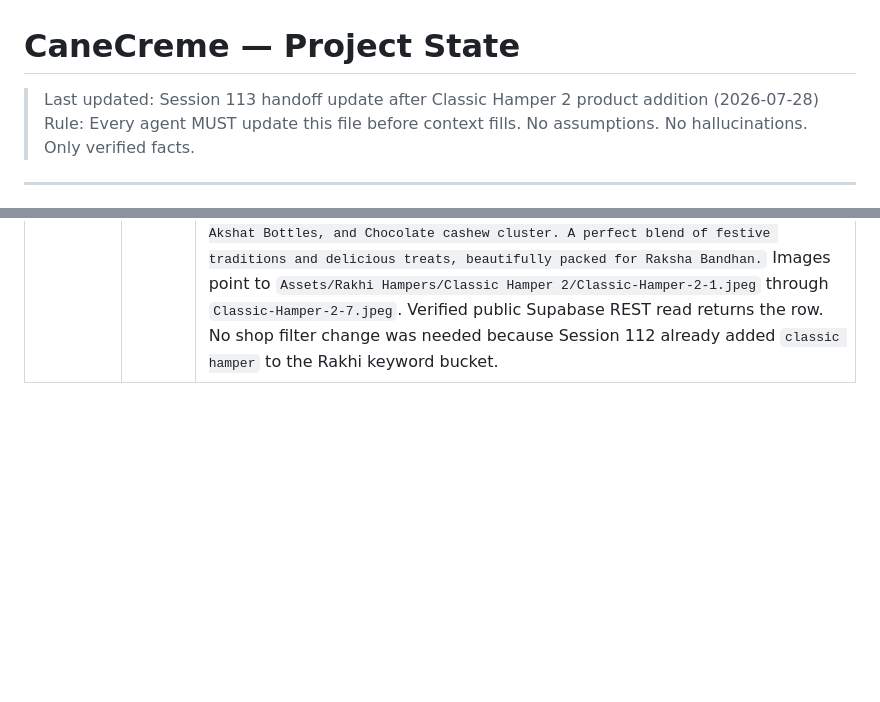
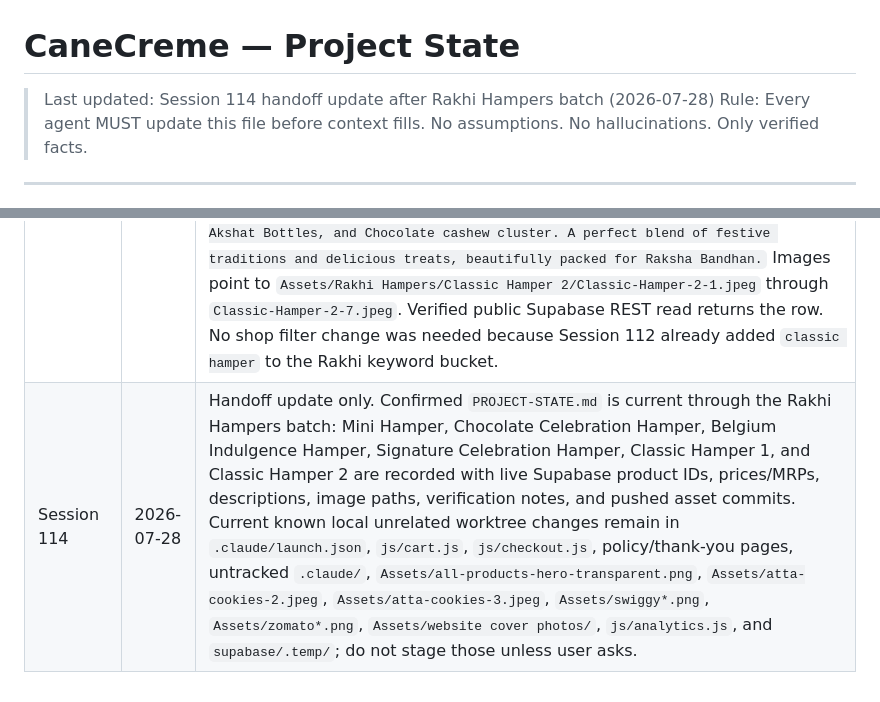
Before and after one commit to kashyap-family/canecreme, a Markdown page: PROJECT-STATE.md, 2 parts joined by grey strips. Rendered like a GitHub page; blank space fills up the shorter version.

Commit message:
Update project state handoff

```diff
--- a/PROJECT-STATE.md
+++ b/PROJECT-STATE.md
@@ -1,5 +1,5 @@
 # CaneCreme — Project State
-> Last updated: Session 113 handoff update after Classic Hamper 2 product addition (2026-07-28)
+> Last updated: Session 114 handoff update after Rakhi Hampers batch (2026-07-28)
 > Rule: Every agent MUST update this file before context fills. No assumptions. No hallucinations. Only verified facts.
 
 ---
@@ -628,3 +628,4 @@ How to add product images correctly:
 | Session 111 | 2026-07-28 | User asked to update the Mini Hamper pictures in `Assets/Rakhi Hampers/Mini Hamper/`. Local files changed: `Mini-Hamper-3.jpeg` and `Mini-Hamper-4.jpeg`; new file added: `Mini-Hamper-5.jpeg`. Updated live Supabase `Mini Hamper` product row (`df9edf5c-4b83-41eb-a60d-e5df4c0f9499`) so its `images` array now points to `Mini-Hamper-1.jpeg` through `Mini-Hamper-5.jpeg`. Verified public Supabase REST read returns all five image paths. |
 | Session 112 | 2026-07-28 | User asked to add `Classic Hamper 1` under Rakhi Hampers and provided assets in `Assets/Rakhi Hampers/Classic Hamper 1/`. Inserted 1 active Supabase `products` row: `Classic Hamper 1` ₹349 compare-at ₹699 stock 100 (`0983e437-3f5a-48a9-9a91-34360750c5d6`). Description saved as `Celebrate the bond of love with a thoughtfully curated festive hamper featuring Tropical Coconut Cookies, Korean Chilli Corn Chips, Designer Rakhi, Motichoor Laddoo Candle, Roli & Akshat Bottles, and Chocolate cashew cluster. A perfect blend of festive traditions and delicious treats, beautifully packed for Raksha Bandhan.` Images point to `Assets/Rakhi Hampers/Classic Hamper 1/Classic-Hamper-1-1.jpeg` through `Classic-Hamper-1-7.jpeg`. Verified public Supabase REST read returns the row. Updated local `shop.html` Rakhi keyword bucket to include `classic hamper`, because website category placement is keyword-based. |
 | Session 113 | 2026-07-28 | User asked to add `Classic Hamper 2` under Rakhi Hampers and provided assets in `Assets/Rakhi Hampers/Classic Hamper 2/`. User's pasted details repeated `Name: Classic Hamper 1`, but the request and folder were `Classic Hamper 2`, so inserted as `Classic Hamper 2` to avoid duplicating existing `Classic Hamper 1`. Inserted 1 active Supabase `products` row: `Classic Hamper 2` ₹349 compare-at ₹699 stock 100 (`6e2a8e8d-80e5-4801-b51a-de6555f77668`). Description saved as `Celebrate the bond of love with a thoughtfully curated festive hamper featuring Chocochip Oatmeal Cookies, Makhana Chips, Designer Rakhi, Motichoor Laddoo Candle, Roli & Akshat Bottles, and Chocolate cashew cluster. A perfect blend of festive traditions and delicious treats, beautifully packed for Raksha Bandhan.` Images point to `Assets/Rakhi Hampers/Classic Hamper 2/Classic-Hamper-2-1.jpeg` through `Classic-Hamper-2-7.jpeg`. Verified public Supabase REST read returns the row. No shop filter change was needed because Session 112 already added `classic hamper` to the Rakhi keyword bucket. |
+| Session 114 | 2026-07-28 | Handoff update only. Confirmed `PROJECT-STATE.md` is current through the Rakhi Hampers batch: Mini Hamper, Chocolate Celebration Hamper, Belgium Indulgence Hamper, Signature Celebration Hamper, Classic Hamper 1, and Classic Hamper 2 are recorded with live Supabase product IDs, prices/MRPs, descriptions, image paths, verification notes, and pushed asset commits. Current known local unrelated worktree changes remain in `.claude/launch.json`, `js/cart.js`, `js/checkout.js`, policy/thank-you pages, untracked `.claude/`, `Assets/all-products-hero-transparent.png`, `Assets/atta-cookies-2.jpeg`, `Assets/atta-cookies-3.jpeg`, `Assets/swiggy*.png`, `Assets/zomato*.png`, `Assets/website cover photos/`, `js/analytics.js`, and `supabase/.temp/`; do not stage those unless user asks. |
```
